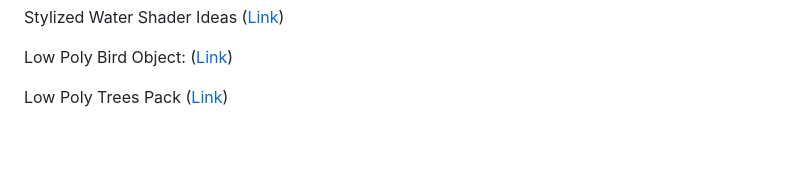
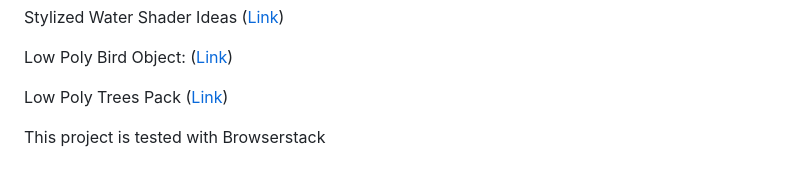
Before and after one commit to dadur604/Boids-3D, a Markdown page: README.md, the part around the change. Rendered like a GitHub page; blank space fills up the shorter version.

```diff
--- a/README.md
+++ b/README.md
@@ -74,3 +74,5 @@ Stylized Water Shader Ideas ([Link](https://alexanderameye.github.io/notes/styli
 Low Poly Bird Object: ([Link](https://sketchfab.com/3d-models/low-poly-bird-db7d3a43dea0491db49a8a20966da8ca))
 
 Low Poly Trees Pack ([Link](https://brokenvector.itch.io/low-poly-tree-pack))
+
+This project is tested with Browserstack
```
